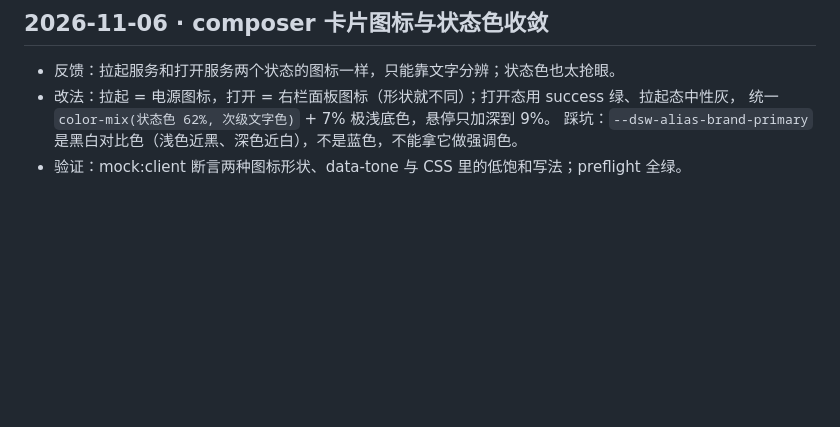
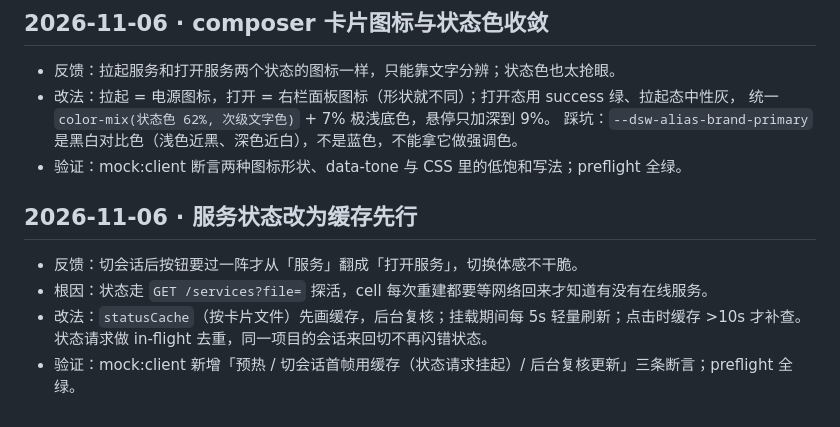
Before and after one commit to Roshenn/dsh-looptree-dashboard, a Markdown page: docs/devlog.md, the part around the change. GitHub-like rendering; blank space fills up the shorter version.

Commit message:
docs: 记录服务状态缓存与切会话体验
- CHANGELOG 未发布节追加缓存先行的修法与验证
- docs/architecture.md：composer 数据链补实况缓存/轮询
- docs/devlog：记反馈、根因、改法与验证

```diff
--- a/docs/devlog.md
+++ b/docs/devlog.md
@@ -614,3 +614,11 @@ node validate-rotation.mjs samples/我的项目.rotation.json   # 先改 id/titl
   统一 `color-mix(状态色 62%, 次级文字色)` + 7% 极浅底色，悬停只加深到 9%。
   踩坑：`--dsw-alias-brand-primary` 是黑白对比色（浅色近黑、深色近白），不是蓝色，不能拿它做强调色。
 - 验证：mock:client 断言两种图标形状、data-tone 与 CSS 里的低饱和写法；preflight 全绿。
+
+## 2026-11-06 · 服务状态改为缓存先行
+
+- 反馈：切会话后按钮要过一阵才从「服务」翻成「打开服务」，切换体感不干脆。
+- 根因：状态走 `GET /services?file=` 探活，cell 每次重建都要等网络回来才知道有没有在线服务。
+- 改法：`statusCache`（按卡片文件）先画缓存，后台复核；挂载期间每 5s 轻量刷新；点击时缓存 >10s 才补查。
+  状态请求做 in-flight 去重，同一项目的会话来回切不再闪错状态。
+- 验证：mock:client 新增「预热 / 切会话首帧用缓存（状态请求挂起）/ 后台复核更新」三条断言；preflight 全绿。
```
Also changed, not shown: CHANGELOG.md (+5 -0 lines), docs/architecture.md (+4 -2 lines).
